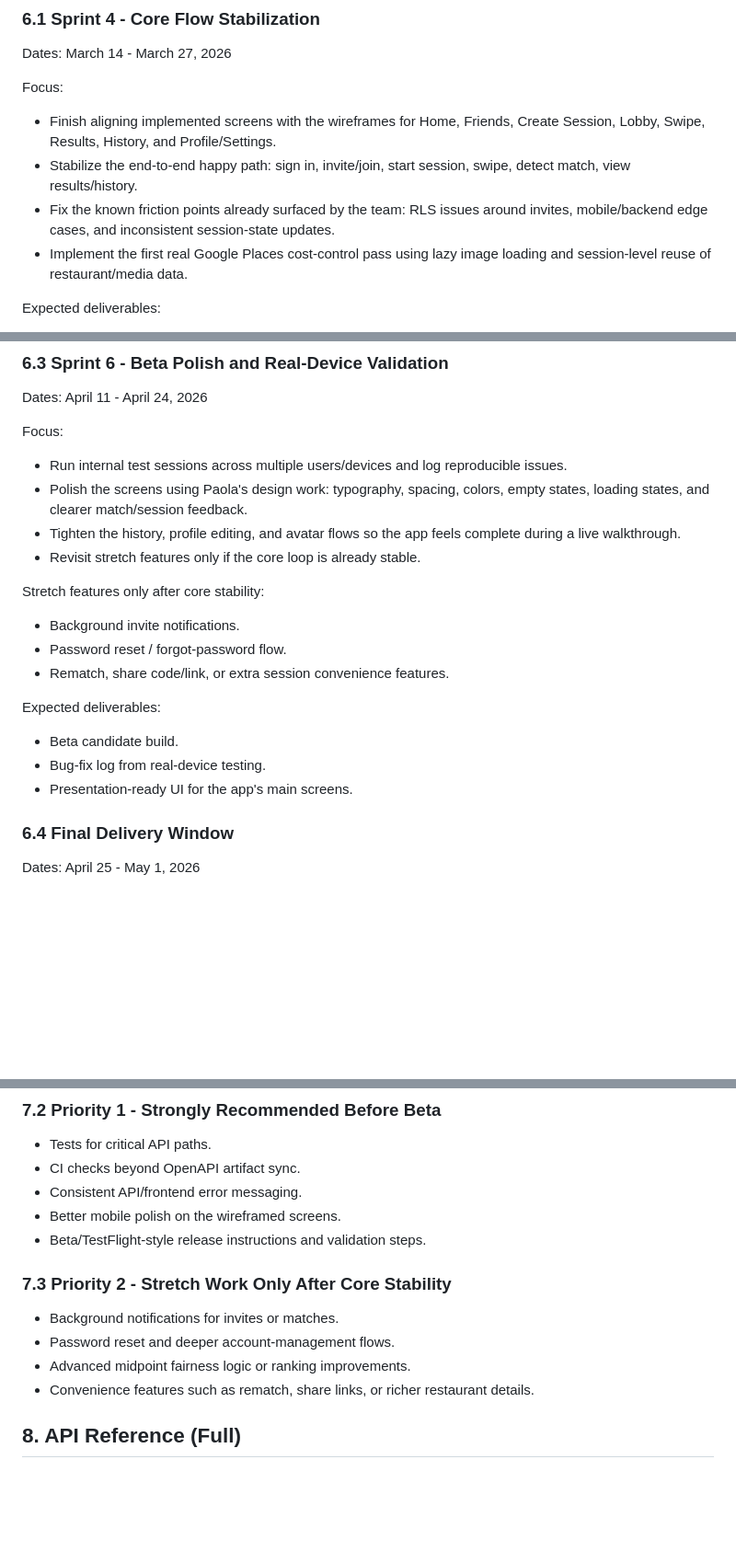
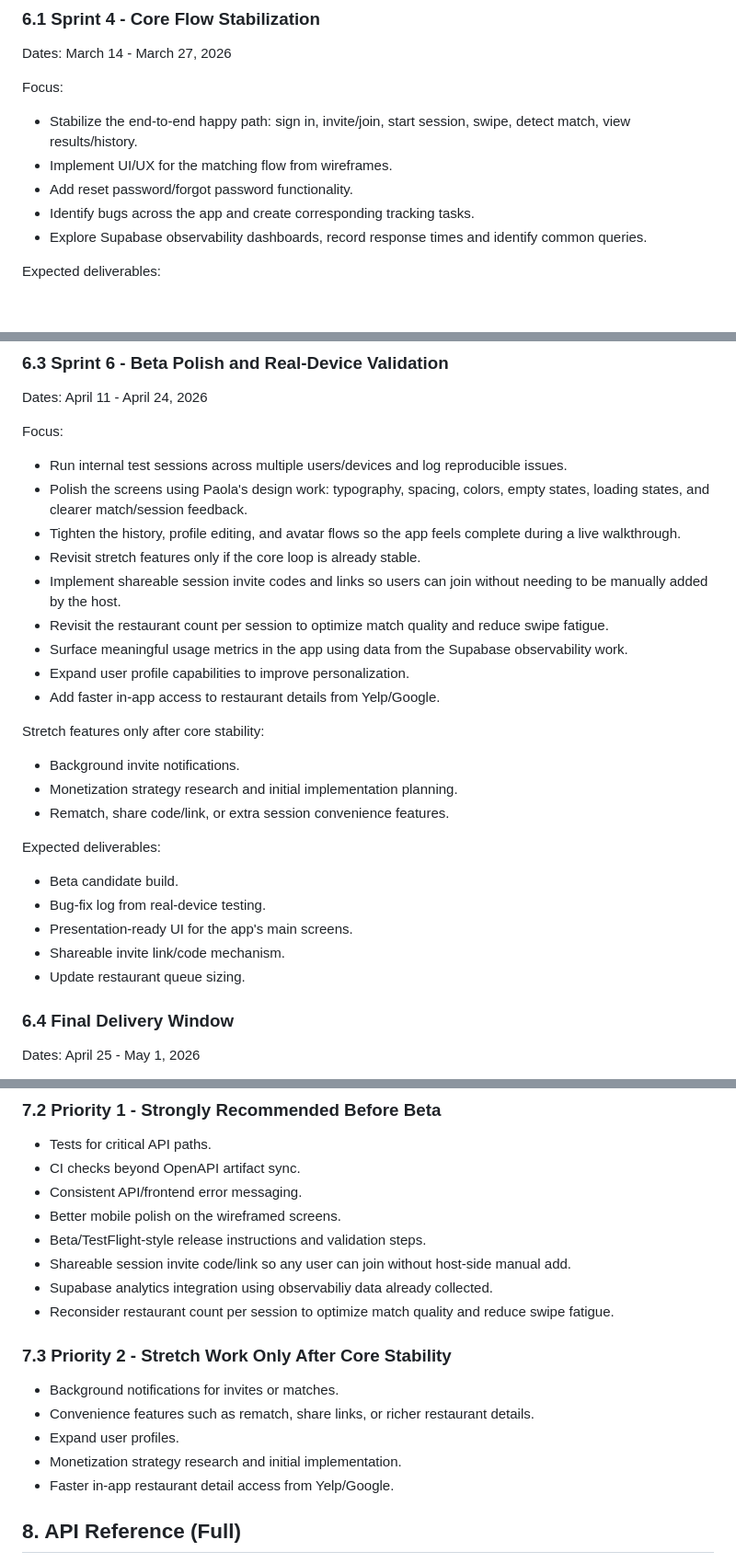
Before and after one commit to BiteBuddy-CS4485/BiteBuddy, a Markdown page: SPEC.md, 3 parts joined by grey strips. Shown at 92% size. Drawn GitHub-style; blank space fills up the shorter version.

Commit message:
Updated SPEC.md
Updated the SPEC.md based on future plans.

```diff
--- a/SPEC.md
+++ b/SPEC.md
@@ -248,10 +248,11 @@ Goal: spend the remaining time making the existing MVP dependable, presentable,
 Dates: March 14 - March 27, 2026
 
 Focus:
-- Finish aligning implemented screens with the wireframes for Home, Friends, Create Session, Lobby, Swipe, Results, History, and Profile/Settings.
 - Stabilize the end-to-end happy path: sign in, invite/join, start session, swipe, detect match, view results/history.
-- Fix the known friction points already surfaced by the team: RLS issues around invites, mobile/backend edge cases, and inconsistent session-state updates.
-- Implement the first real Google Places cost-control pass using lazy image loading and session-level reuse of restaurant/media data.
+- Implement UI/UX for the matching flow from wireframes.
+- Add reset password/forgot password functionality.
+- Identify bugs across the app and create corresponding tracking tasks.
+- Explore Supabase observability dashboards, record response times and identify common queries.
 
 Expected deliverables:
 - One reliable end-to-end demo path that works on mobile and web.
@@ -281,16 +284,23 @@ Focus:
 - Polish the screens using Paola's design work: typography, spacing, colors, empty states, loading states, and clearer match/session feedback.
 - Tighten the history, profile editing, and avatar flows so the app feels complete during a live walkthrough.
 - Revisit stretch features only if the core loop is already stable.
+- Implement shareable session invite codes and links so users can join without needing to be manually added by the host.
+- Revisit the restaurant count per session to optimize match quality and reduce swipe fatigue.
+- Surface meaningful usage metrics in the app using data from the Supabase observability work.
+- Expand user profile capabilities to improve personalization.
+- Add faster in-app access to restaurant details from Yelp/Google.
 
 Stretch features only after core stability:
 - Background invite notifications.
-- Password reset / forgot-password flow.
+- Monetization strategy research and initial implementation planning.
 - Rematch, share code/link, or extra session convenience features.
 
 Expected deliverables:
 - Beta candidate build.
 - Bug-fix log from real-device testing.
 - Presentation-ready UI for the app's main screens.
+- Shareable invite link/code mechanism.
+- Update restaurant queue sizing.
 
 ### 6.4 Final Delivery Window
 Dates: April 25 - May 1, 2026
@@ -322,12 +332,16 @@ When time is limited, use this priority order.
 - Consistent API/frontend error messaging.
 - Better mobile polish on the wireframed screens.
 - Beta/TestFlight-style release instructions and validation steps.
+- Shareable session invite code/link so any user can join without host-side manual add.
+- Supabase analytics integration using observabiliy data already collected.
+- Reconsider restaurant count per session to optimize match quality and reduce swipe fatigue.
 
 ### 7.3 Priority 2 - Stretch Work Only After Core Stability
 - Background notifications for invites or matches.
-- Password reset and deeper account-management flows.
-- Advanced midpoint fairness logic or ranking improvements.
 - Convenience features such as rematch, share links, or richer restaurant details.
+- Expand user profiles.
+- Monetization strategy research and initial implementation.
+- Faster in-app restaurant detail access from Yelp/Google.
 
 ## 8. API Reference (Full)
 Base URL: `/api`
```
Also changed, not shown: other parts of SPEC.md (+3 -1 lines).
